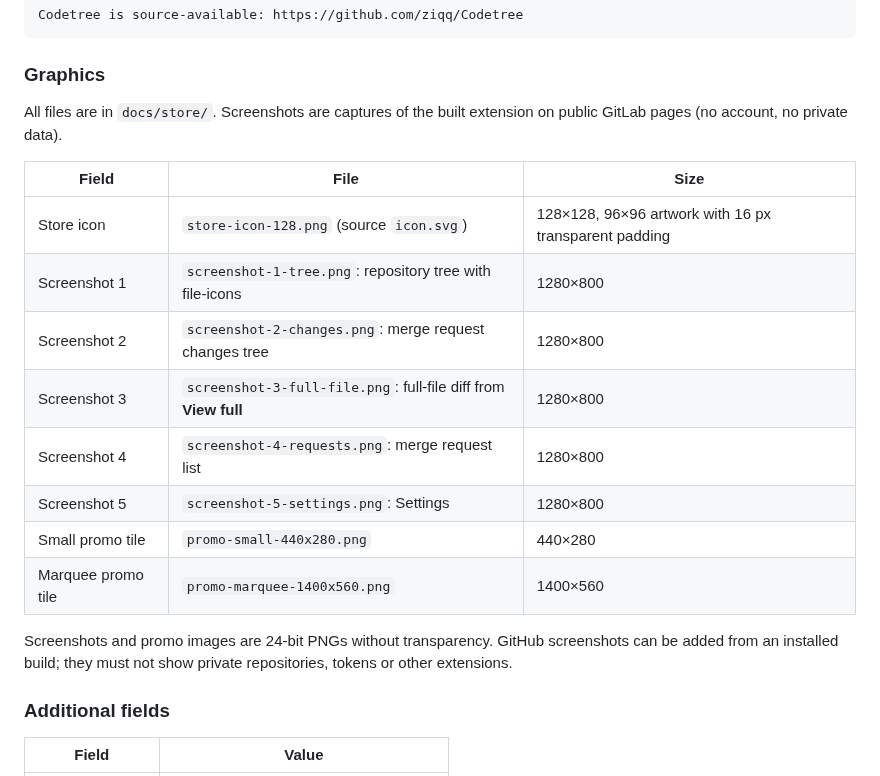
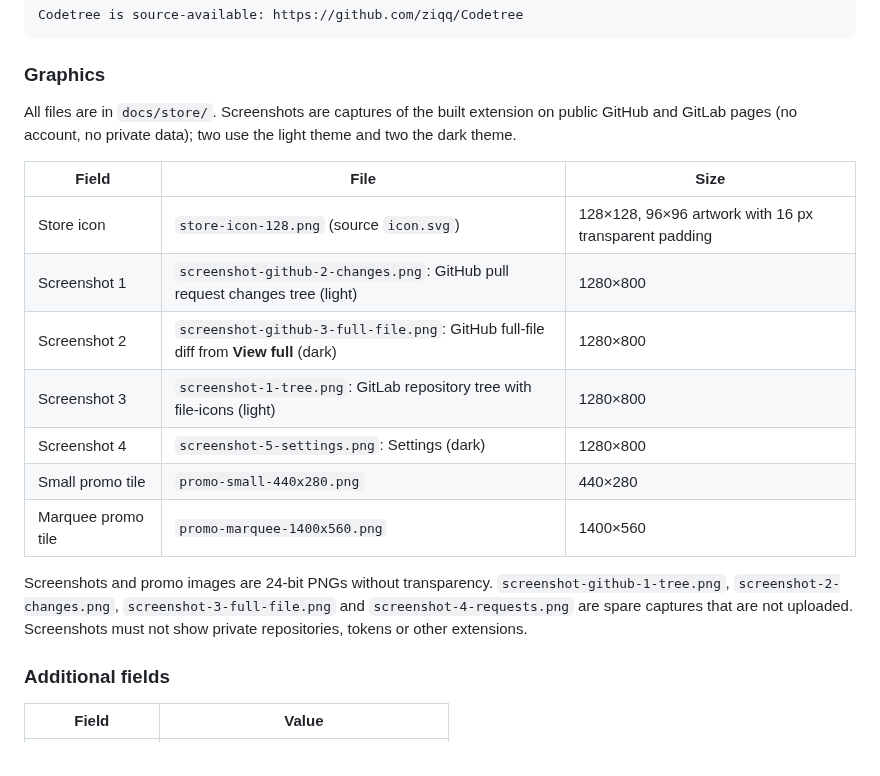
Before and after one commit to ziqq/Codetree, a Markdown page: docs/STORE_LISTING.md, the part around the change. Rendered like a GitHub page.

Commit message:
docs: choose four light and dark store screenshots

```diff
--- a/docs/STORE_LISTING.md
+++ b/docs/STORE_LISTING.md
@@ -52,20 +52,19 @@ Codetree is source-available: https://github.com/ziqq/Codetree
 
 ### Graphics
 
-All files are in `docs/store/`. Screenshots are captures of the built extension on public GitLab pages (no account, no private data).
+All files are in `docs/store/`. Screenshots are captures of the built extension on public GitHub and GitLab pages (no account, no private data); two use the light theme and two the dark theme.
 
 | Field | File | Size |
 | --- | --- | --- |
 | Store icon | `store-icon-128.png` (source `icon.svg`) | 128×128, 96×96 artwork with 16 px transparent padding |
-| Screenshot 1 | `screenshot-1-tree.png`: repository tree with file-icons | 1280×800 |
-| Screenshot 2 | `screenshot-2-changes.png`: merge request changes tree | 1280×800 |
-| Screenshot 3 | `screenshot-3-full-file.png`: full-file diff from **View full** | 1280×800 |
-| Screenshot 4 | `screenshot-4-requests.png`: merge request list | 1280×800 |
-| Screenshot 5 | `screenshot-5-settings.png`: Settings | 1280×800 |
+| Screenshot 1 | `screenshot-github-2-changes.png`: GitHub pull request changes tree (light) | 1280×800 |
+| Screenshot 2 | `screenshot-github-3-full-file.png`: GitHub full-file diff from **View full** (dark) | 1280×800 |
+| Screenshot 3 | `screenshot-1-tree.png`: GitLab repository tree with file-icons (light) | 1280×800 |
+| Screenshot 4 | `screenshot-5-settings.png`: Settings (dark) | 1280×800 |
 | Small promo tile | `promo-small-440x280.png` | 440×280 |
 | Marquee promo tile | `promo-marquee-1400x560.png` | 1400×560 |
 
-Screenshots and promo images are 24-bit PNGs without transparency. GitHub screenshots can be added from an installed build; they must not show private repositories, tokens or other extensions.
+Screenshots and promo images are 24-bit PNGs without transparency. `screenshot-github-1-tree.png`, `screenshot-2-changes.png`, `screenshot-3-full-file.png` and `screenshot-4-requests.png` are spare captures that are not uploaded. Screenshots must not show private repositories, tokens or other extensions.
 
 ### Additional fields
 
```
Also changed, not shown: docs/store/screenshot-5-settings.png, docs/store/screenshot-github-3-full-file.png.
